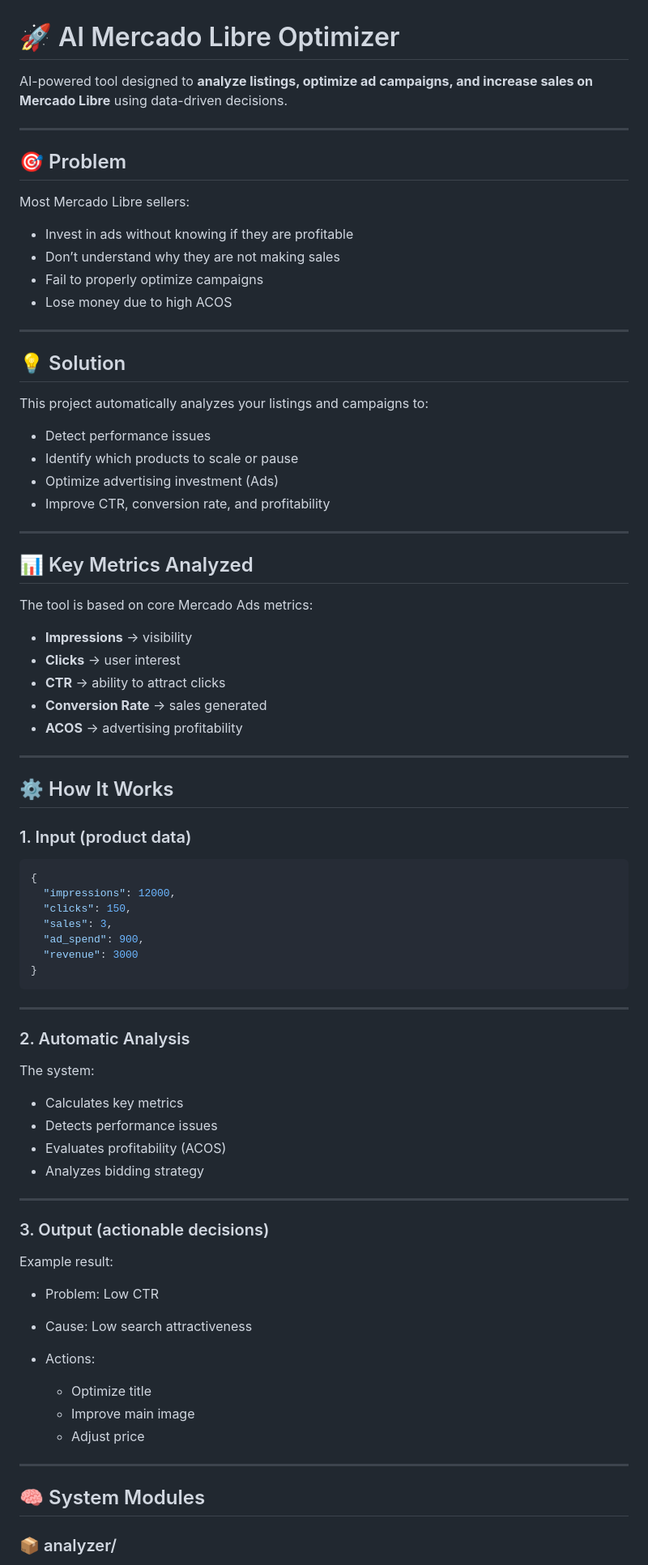
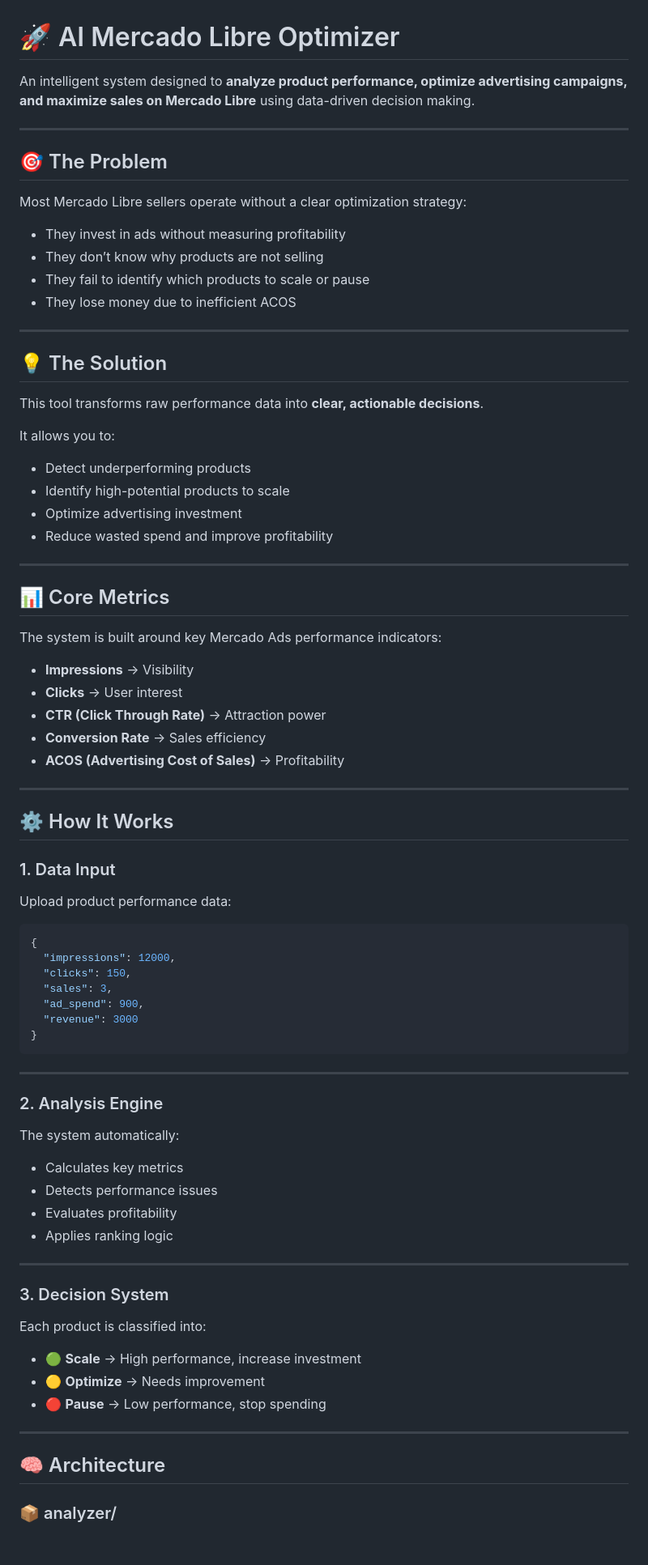
Before and after one commit to Lazaro549/The-AI-s-Mercado-Libre-in-develop, a Markdown page: README.md, the part around one of its changes. Shown at 81% size. Drawn GitHub-style; blank space fills up the shorter version.

````diff
--- a/README.md
+++ b/README.md
@@ -1,48 +1,52 @@
 # 🚀 AI Mercado Libre Optimizer
 
-AI-powered tool designed to **analyze listings, optimize ad campaigns, and increase sales on Mercado Libre** using data-driven decisions.
+An intelligent system designed to **analyze product performance, optimize advertising campaigns, and maximize sales on Mercado Libre** using data-driven decision making.
 
 ---
 
-## 🎯 Problem
+## 🎯 The Problem
 
-Most Mercado Libre sellers:
+Most Mercado Libre sellers operate without a clear optimization strategy:
 
-* Invest in ads without knowing if they are profitable
-* Don’t understand why they are not making sales
-* Fail to properly optimize campaigns
-* Lose money due to high ACOS
+* They invest in ads without measuring profitability
+* They don’t know why products are not selling
+* They fail to identify which products to scale or pause
+* They lose money due to inefficient ACOS
 
 ---
 
-## 💡 Solution
+## 💡 The Solution
 
-This project automatically analyzes your listings and campaigns to:
+This tool transforms raw performance data into **clear, actionable decisions**.
 
-* Detect performance issues
-* Identify which products to scale or pause
-* Optimize advertising investment (Ads)
-* Improve CTR, conversion rate, and profitability
+It allows you to:
+
+* Detect underperforming products
+* Identify high-potential products to scale
+* Optimize advertising investment
+* Reduce wasted spend and improve profitability
 
 ---
 
-## 📊 Key Metrics Analyzed
+## 📊 Core Metrics
 
-The tool is based on core Mercado Ads metrics:
+The system is built around key Mercado Ads performance indicators:
 
-* **Impressions** → visibility
-* **Clicks** → user interest
-* **CTR** → ability to attract clicks
-* **Conversion Rate** → sales generated
-* **ACOS** → advertising profitability
+* **Impressions** → Visibility
+* **Clicks** → User interest
+* **CTR (Click Through Rate)** → Attraction power
+* **Conversion Rate** → Sales efficiency
+* **ACOS (Advertising Cost of Sales)** → Profitability
 
 ---
 
 ## ⚙️ How It Works
 
-### 1. Input (product data)
+### 1. Data Input
 
-```json id="en1"
+Upload product performance data:
+
+```json
 {
   "impressions": 12000,
   "clicks": 150,
@@ -54,32 +58,28 @@ The tool is based on core Mercado Ads metrics:
 
 ---
 
-### 2. Automatic Analysis
+### 2. Analysis Engine
 
-The system:
+The system automatically:
 
 * Calculates key metrics
 * Detects performance issues
-* Evaluates profitability (ACOS)
-* Analyzes bidding strategy
+* Evaluates profitability
+* Applies ranking logic
 
 ---
 
-### 3. Output (actionable decisions)
+### 3. Decision System
 
-Example result:
+Each product is classified into:
 
-* Problem: Low CTR
-* Cause: Low search attractiveness
-* Actions:
-
-  * Optimize title
-  * Improve main image
-  * Adjust price
+* 🟢 **Scale** → High performance, increase investment
+* 🟡 **Optimize** → Needs improvement
+* 🔴 **Pause** → Low performance, stop spending
 
 ---
 
-## 🧠 System Modules
+## 🧠 Architecture
 
 ### 📦 analyzer/
 
````
Also changed, not shown: other parts of README.md (+76 -51 lines).
